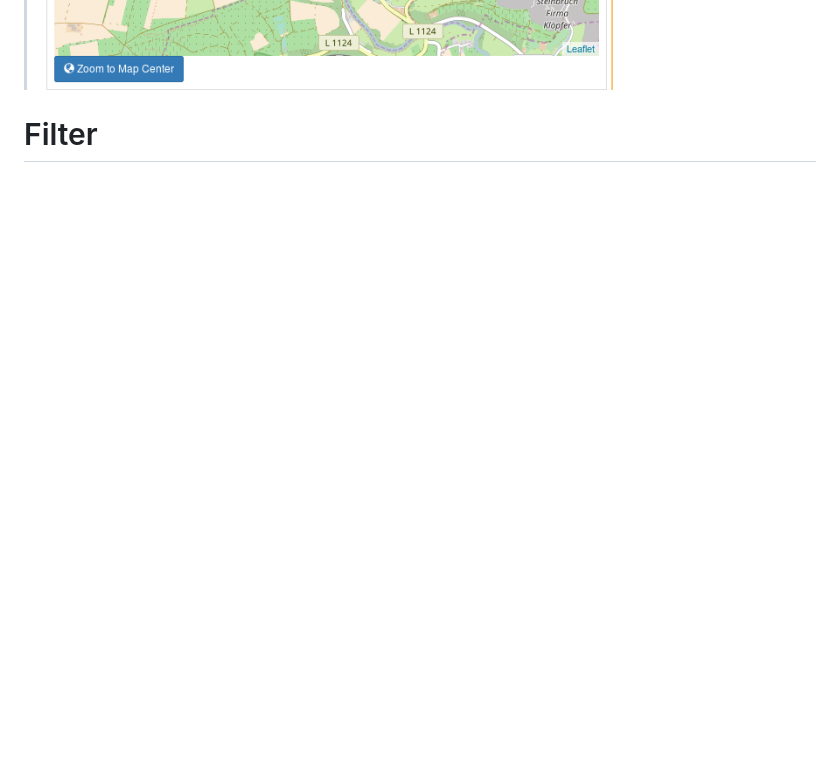
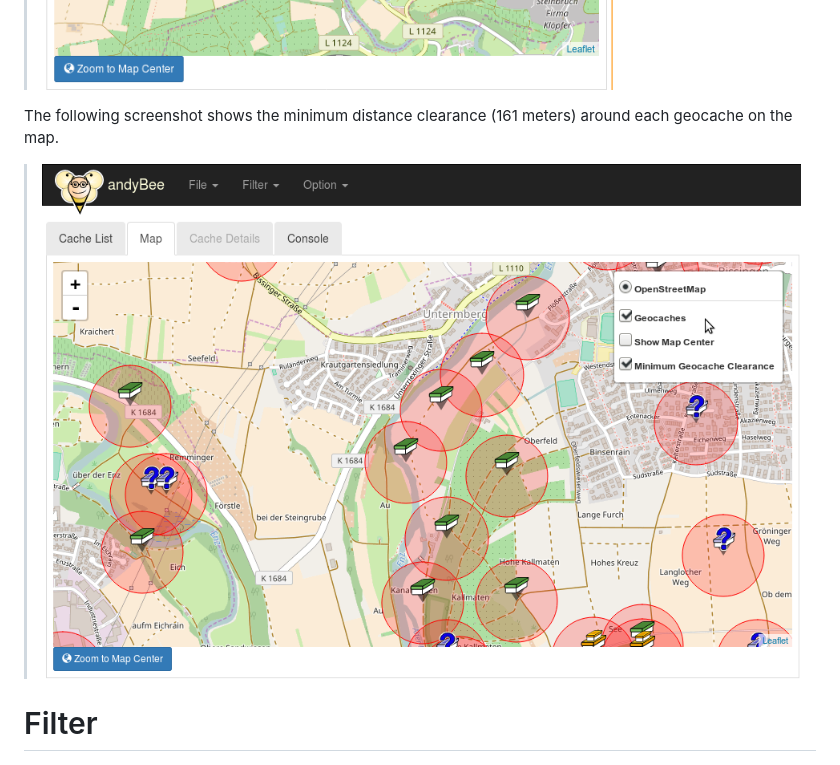
Before and after one commit to jensguballa/andyBee, a Markdown page: doc/screenshots.md, the part around the change. GitHub-like rendering; pictures changed too: doc/screenshots/map3.png (added); blank space fills up the shorter version.

Commit message:
Minimum distance clearance now optionally displayed on the map

```diff
--- a/doc/screenshots.md
+++ b/doc/screenshots.md
@@ -30,6 +30,9 @@ A click on a cluster zooms in into the corresponding area.
 The following screenshot shows how a cluster is expanded when clicking on it.
 > [<img src="screenshots/map2.png" alt="Drawing" style="width: 200px;"/>](screenshots/map2.png)
 
+The following screenshot shows the minimum distance clearance (161 meters) around each geocache on the map.
+> [<img src="screenshots/map3.png" alt="Drawing" style="width: 200px;"/>](screenshots/map2.png)
+
 
 # Filter
 > [<img src="screenshots/filter.png" alt="Drawing" style="width: 200px;"/>](screenshots/filter.png)
```
Also changed, not shown: 1 other file.
